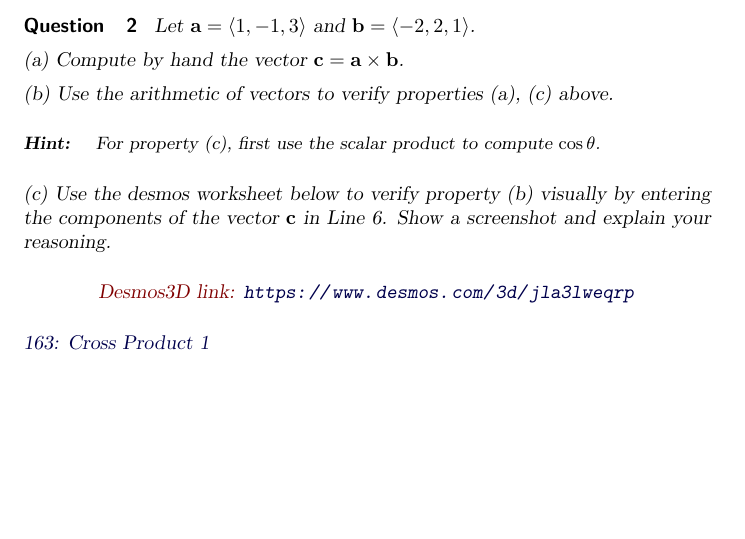
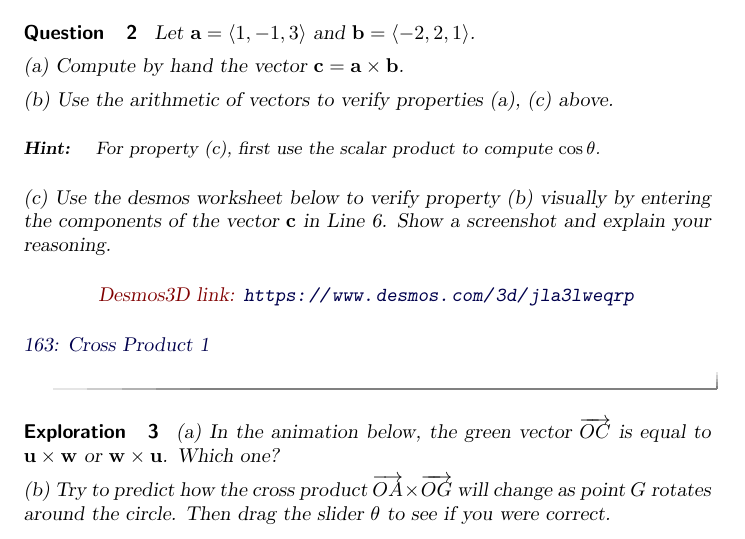
Before and after one commit to fkuczmar/Calculus3, a LaTeX document (CrossProduct1/CrossProduct1.tex): part of page 2 of 4, cut so that both start at the same text, the shorter picture padded with empty space. Compiled offline with pdfLaTeX.

Commit message:
CrossProduct1

```diff
--- a/CrossProduct1/CrossProduct1.tex
+++ b/CrossProduct1/CrossProduct1.tex
@@ -103,6 +103,9 @@ For property (c), first use the scalar product to compute $\cos\theta$.
 
 
 \begin{exploration}
+(a) In the animation below, the green vector $\overrightarrow{OC}$ is equal to ${\bf u}\times {\bf w}$ or ${\bf w}\times {\bf u}$. Which one?
+
+(b) Try to predict how the cross product $\overrightarrow{OA}\times \overrightarrow{OG}$ will change as point $G$ rotates around the circle. Then drag the slider $\theta$ to see if you were correct.
 
 \begin{onlineOnly}
     \begin{center}
```
